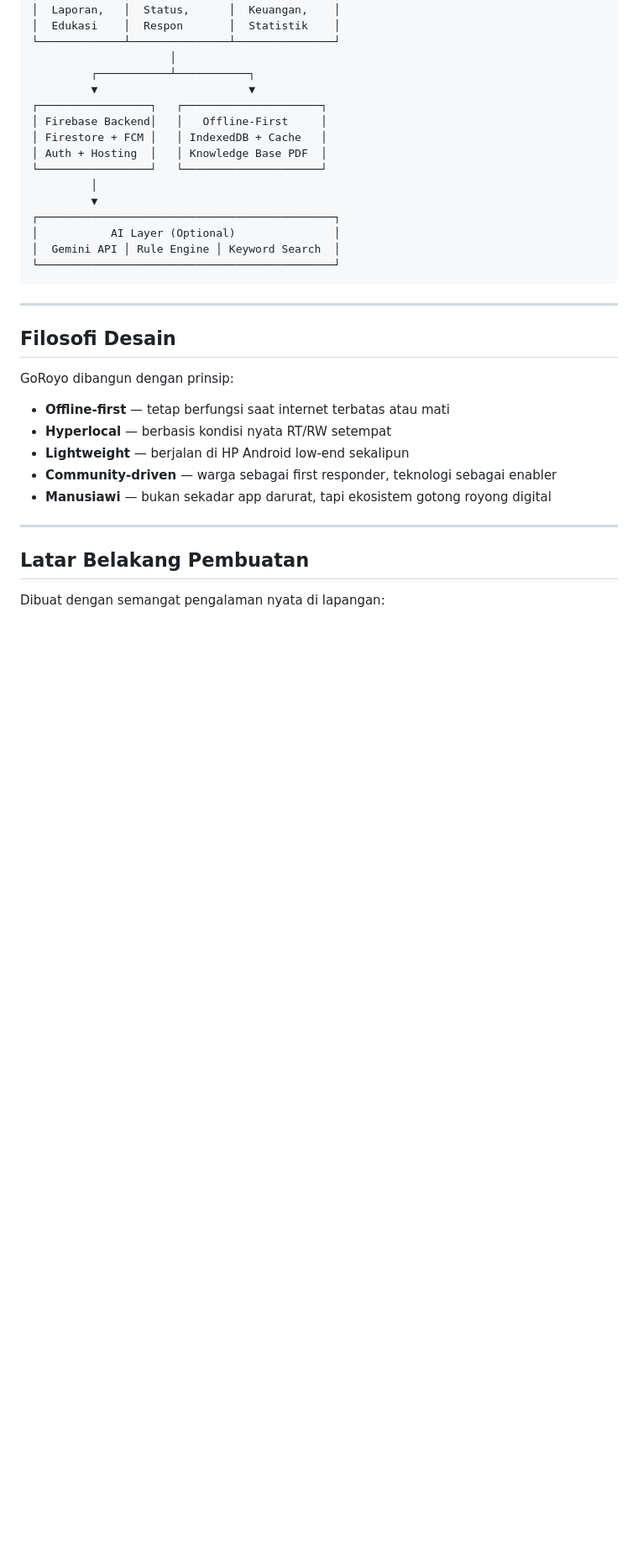
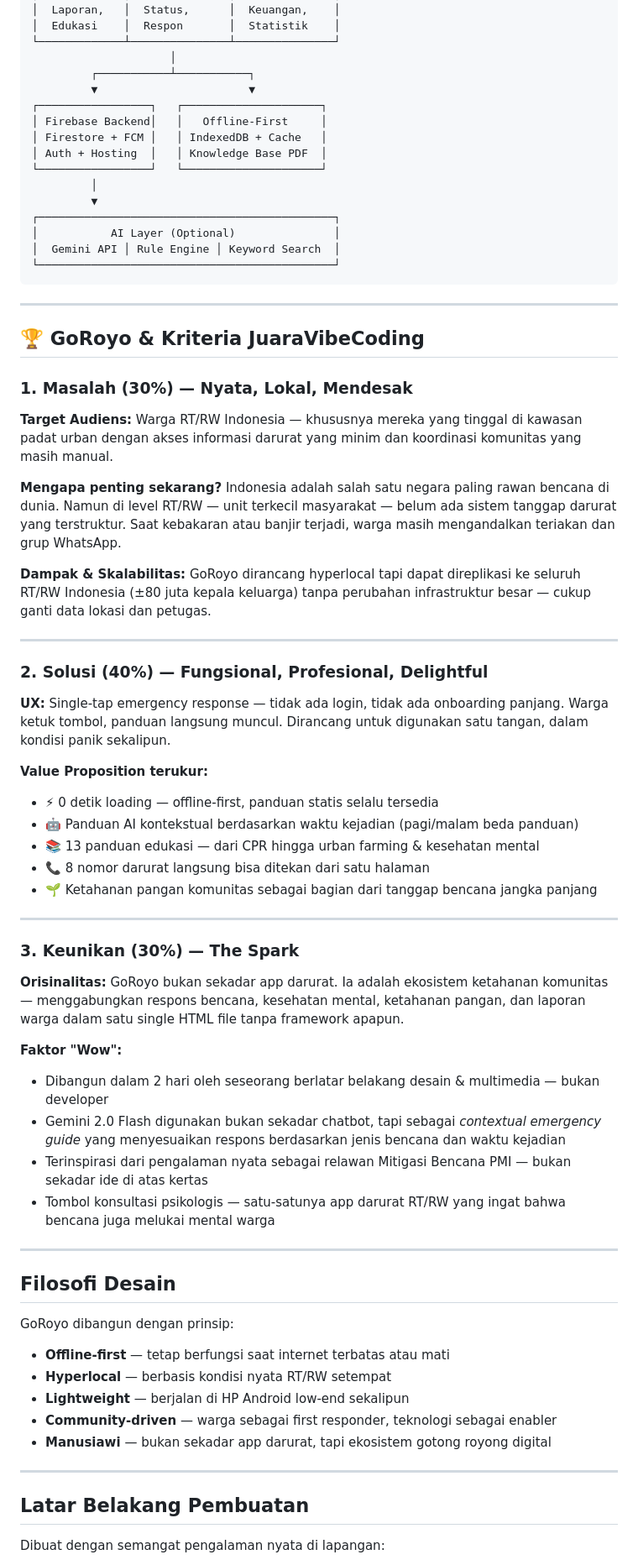
Before and after one commit to whddarmadi/goroyo, a Markdown page: README.md, the part around the change. Shown at 84% size. Drawn GitHub-style; blank space fills up the shorter version.

Commit message:
update README with kriteria JuaraVibeCoding

```diff
--- a/README.md
+++ b/README.md
@@ -240,6 +240,43 @@ Biaya mulai muncul saat scaling ke ratusan RT atau menggunakan SMS gateway dan f
 
 ---
 
+## 🏆 GoRoyo & Kriteria JuaraVibeCoding
+
+### 1. Masalah (30%) — Nyata, Lokal, Mendesak
+
+**Target Audiens:** Warga RT/RW Indonesia — khususnya mereka yang tinggal di kawasan padat urban dengan akses informasi darurat yang minim dan koordinasi komunitas yang masih manual.
+
+**Mengapa penting sekarang?** Indonesia adalah salah satu negara paling rawan bencana di dunia. Namun di level RT/RW — unit terkecil masyarakat — belum ada sistem tanggap darurat yang terstruktur. Saat kebakaran atau banjir terjadi, warga masih mengandalkan teriakan dan grup WhatsApp.
+
+**Dampak & Skalabilitas:** GoRoyo dirancang hyperlocal tapi dapat direplikasi ke seluruh RT/RW Indonesia (±80 juta kepala keluarga) tanpa perubahan infrastruktur besar — cukup ganti data lokasi dan petugas.
+
+---
+
+### 2. Solusi (40%) — Fungsional, Profesional, Delightful
+
+**UX:** Single-tap emergency response — tidak ada login, tidak ada onboarding panjang. Warga ketuk tombol, panduan langsung muncul. Dirancang untuk digunakan satu tangan, dalam kondisi panik sekalipun.
+
+**Value Proposition terukur:**
+- ⚡ 0 detik loading — offline-first, panduan statis selalu tersedia
+- 🤖 Panduan AI kontekstual berdasarkan waktu kejadian (pagi/malam beda panduan)
+- 📚 13 panduan edukasi — dari CPR hingga urban farming & kesehatan mental
+- 📞 8 nomor darurat langsung bisa ditekan dari satu halaman
+- 🌱 Ketahanan pangan komunitas sebagai bagian dari tanggap bencana jangka panjang
+
+---
+
+### 3. Keunikan (30%) — The Spark
+
+**Orisinalitas:** GoRoyo bukan sekadar app darurat. Ia adalah ekosistem ketahanan komunitas — menggabungkan respons bencana, kesehatan mental, ketahanan pangan, dan laporan warga dalam satu single HTML file tanpa framework apapun.
+
+**Faktor "Wow":**
+- Dibangun dalam 2 hari oleh seseorang berlatar belakang desain & multimedia — bukan developer
+- Gemini 2.0 Flash digunakan bukan sekadar chatbot, tapi sebagai *contextual emergency guide* yang menyesuaikan respons berdasarkan jenis bencana dan waktu kejadian
+- Terinspirasi dari pengalaman nyata sebagai relawan Mitigasi Bencana PMI — bukan sekadar ide di atas kertas
+- Tombol konsultasi psikologis — satu-satunya app darurat RT/RW yang ingat bahwa bencana juga melukai mental warga
+
+---
+
 ## Filosofi Desain
 
 GoRoyo dibangun dengan prinsip:
```
